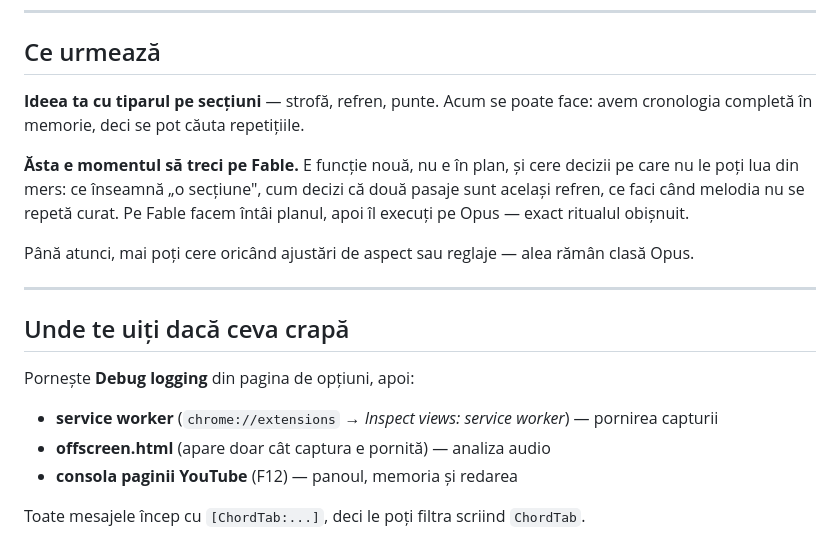
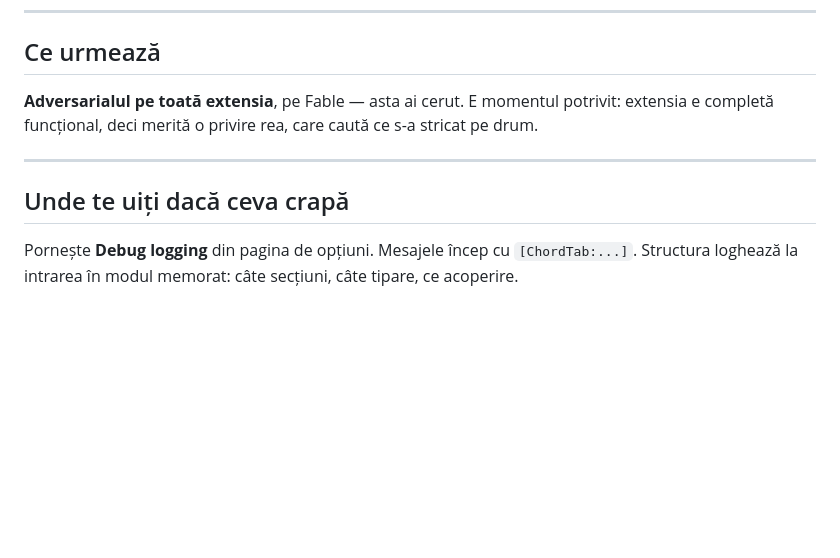
Before and after one commit to andreitrandaf1982-glitch/chordtab, a Markdown page: docs/VERIFICARE.md, the part around one of its changes. GitHub-like rendering; blank space fills up the shorter version.

```diff
--- a/docs/VERIFICARE.md
+++ b/docs/VERIFICARE.md
@@ -65,23 +65,12 @@ Tot ce era în plan e făcut și verificat:
 
 ## Ce urmează
 
-**Ideea ta cu tiparul pe secțiuni** — strofă, refren, punte. Acum se poate face: avem cronologia
-completă în memorie, deci se pot căuta repetițiile.
-
-**Ăsta e momentul să treci pe Fable.** E funcție nouă, nu e în plan, și cere decizii pe care nu
-le poți lua din mers: ce înseamnă „o secțiune", cum decizi că două pasaje sunt același refren,
-ce faci când melodia nu se repetă curat. Pe Fable facem întâi planul, apoi îl execuți pe Opus —
-exact ritualul obișnuit.
-
-Până atunci, mai poți cere oricând ajustări de aspect sau reglaje — alea rămân clasă Opus.
+**Adversarialul pe toată extensia**, pe Fable — asta ai cerut. E momentul potrivit: extensia e
+completă funcțional, deci merită o privire rea, care caută ce s-a stricat pe drum.
 
 ---
 
 ## Unde te uiți dacă ceva crapă
 
-Pornește **Debug logging** din pagina de opțiuni, apoi:
-- **service worker** (`chrome://extensions` → *Inspect views: service worker*) — pornirea capturii
-- **offscreen.html** (apare doar cât captura e pornită) — analiza audio
-- **consola paginii YouTube** (F12) — panoul, memoria și redarea
-
-Toate mesajele încep cu `[ChordTab:...]`, deci le poți filtra scriind `ChordTab`.
+Pornește **Debug logging** din pagina de opțiuni. Mesajele încep cu `[ChordTab:...]`.
+Structura loghează la intrarea în modul memorat: câte secțiuni, câte tipare, ce acoperire.
```
Also changed, not shown: other parts of docs/VERIFICARE.md (+37 -37 lines), README.md (+11 -2 lines), docs/capturi/panou-structura.png (added), docs/capturi/panou.png, 8 other files.
